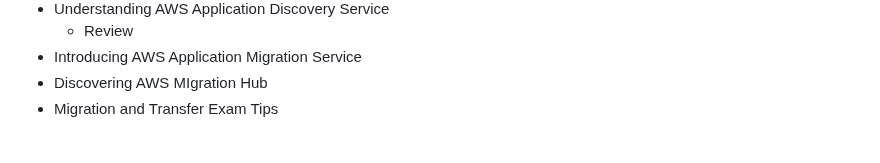
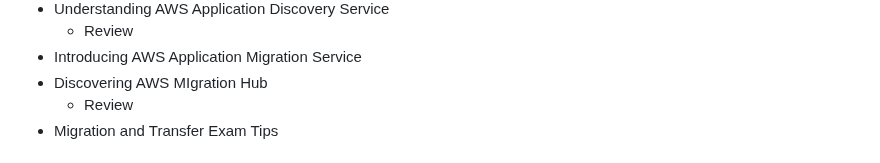
Before and after one commit to jackhwl/aws, a Markdown page: Practitioner/3_Deployment_Migration_and AI/Readme.md, the part around the change. Drawn GitHub-style.

Commit message:
Review Discovering AWS MIgration Hub

```diff
--- a/Practitioner/3_Deployment_Migration_and AI/Readme.md
+++ b/Practitioner/3_Deployment_Migration_and AI/Readme.md
@@ -81,6 +81,7 @@
     - Review
   - Introducing AWS Application Migration Service
   - Discovering AWS MIgration Hub
+    - Review
   - Migration and Transfer Exam Tips
 ## Artifical Intelligence, Machine Learning, and Analytics Technology and Services
   - Amazon Redshift and Redshift Serverless
```
